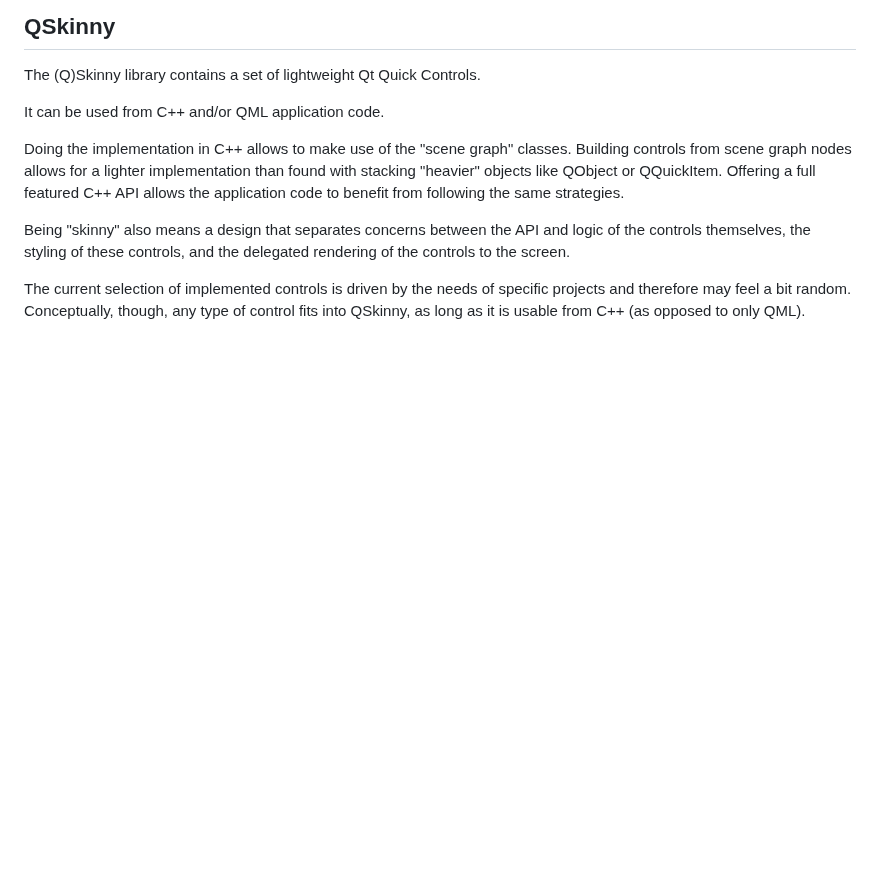
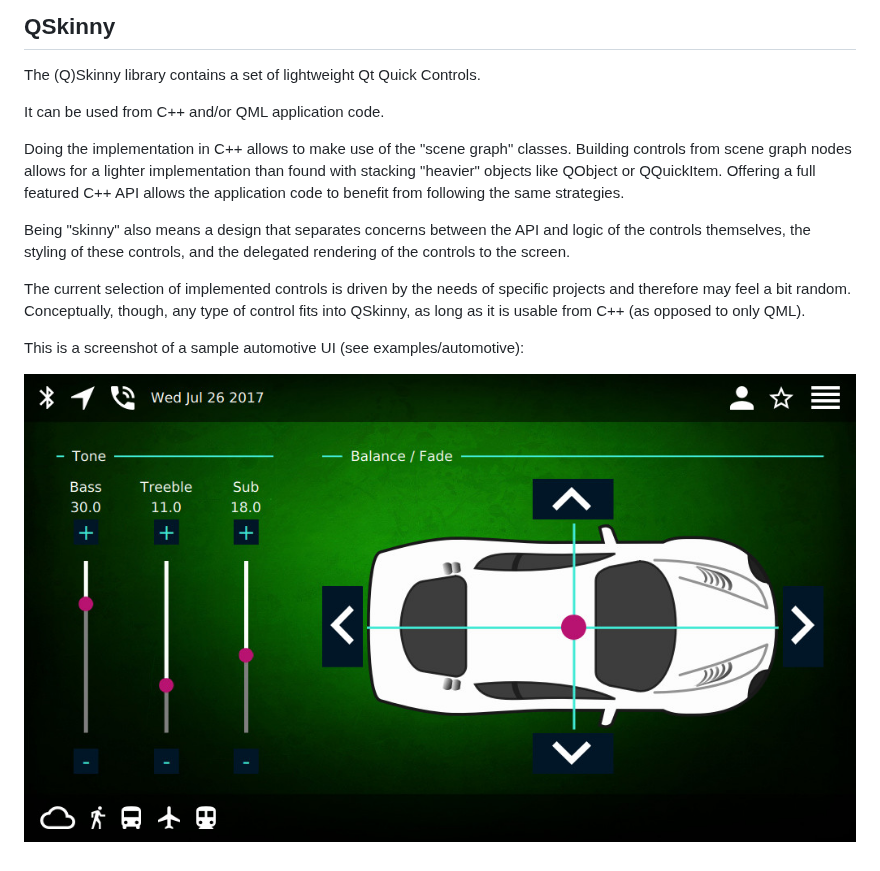
Before and after one commit to uwerat/qskinny, a Markdown page: README.md, the part around the change. Drawn GitHub-style; pictures changed too: doc/automotive-screenshot.jpg (added); blank space fills up the shorter version.

Commit message:
README: add automotive screenshot (fixes #32)

```diff
--- a/README.md
+++ b/README.md
@@ -19,3 +19,8 @@ The current selection of implemented controls is driven by the needs of specific
 projects and therefore may feel a bit random. Conceptually, though, any type of
 control fits into QSkinny, as long as it is usable from C++ (as opposed to only
 QML).
+
+
+This is a screenshot of a sample automotive UI (see examples/automotive):
+
+![Automotive screenshot](https://github.com/uwerat/qskinny/blob/master/doc/automotive-screenshot.jpg?raw=true)
```
